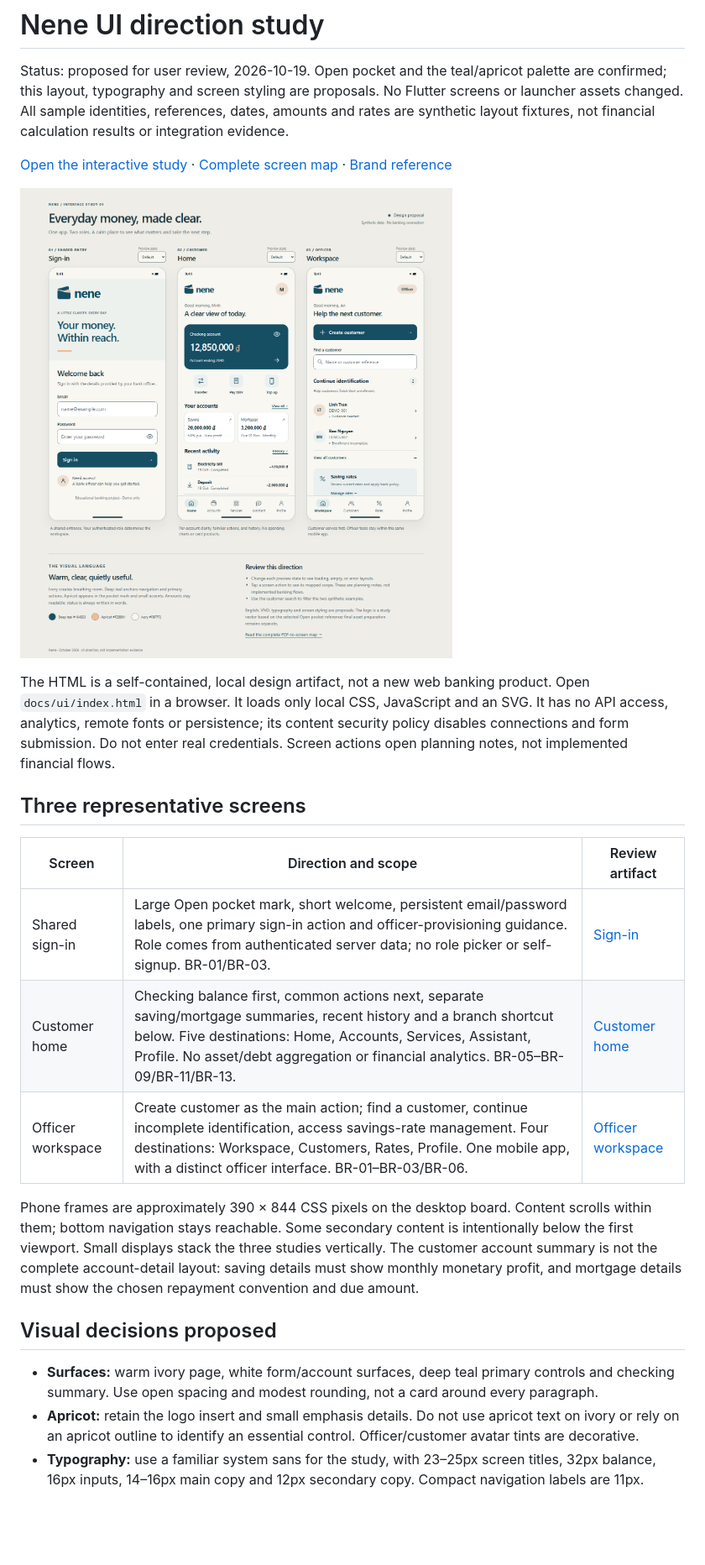
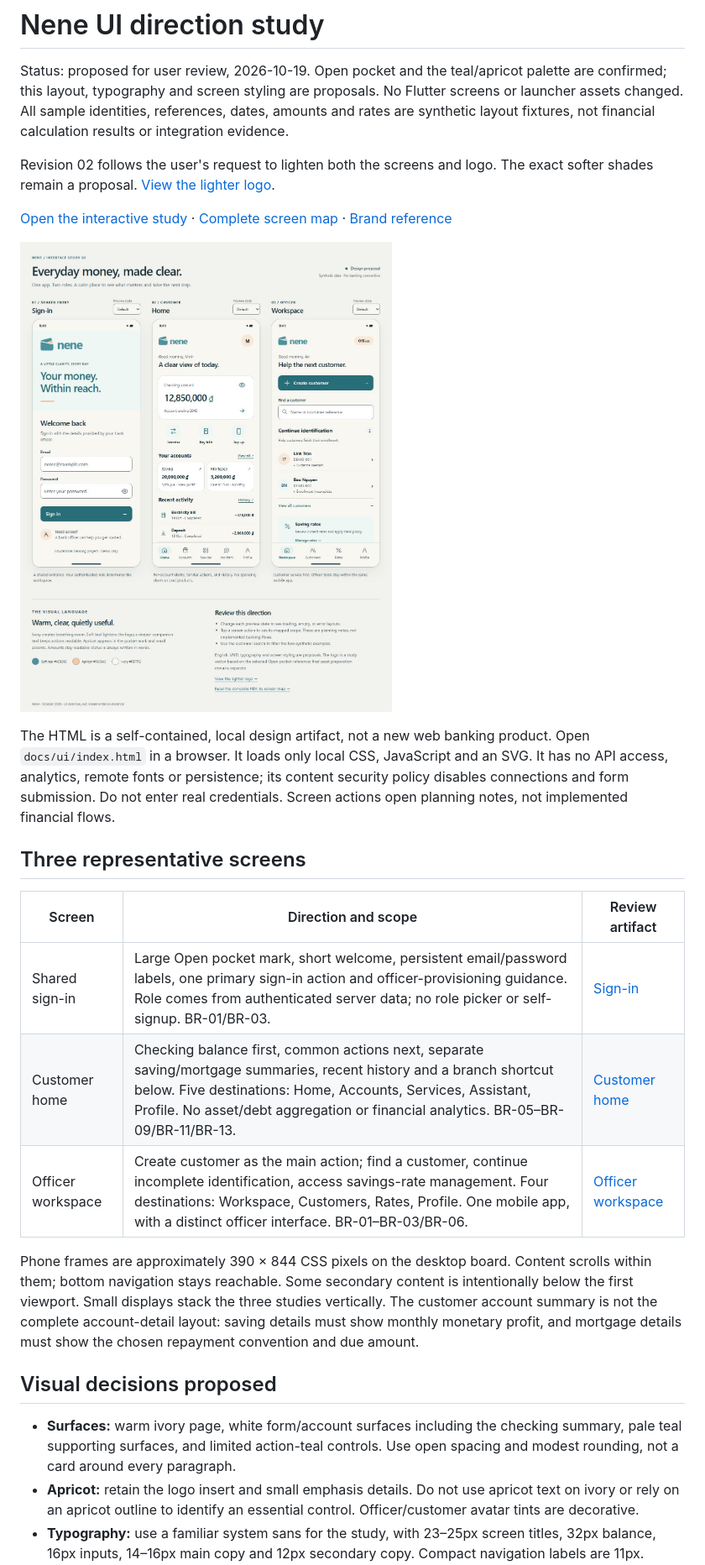
Before and after one commit to tamir39/nene, a Markdown page: docs/UI_DIRECTION.md, the part around one of its changes. Shown at 84% size. Drawn GitHub-style; pictures changed too: docs/ui/overview.png; blank space fills up the shorter version.

Commit message:
design: lighten Open pocket palette and UI surfaces

```diff
--- a/docs/UI_DIRECTION.md
+++ b/docs/UI_DIRECTION.md
@@ -1,6 +1,8 @@
 # Nene UI direction study
 
 Status: proposed for user review, 2026-10-19. Open pocket and the teal/apricot palette are confirmed; this layout, typography and screen styling are proposals. No Flutter screens or launcher assets changed. All sample identities, references, dates, amounts and rates are synthetic layout fixtures, not financial calculation results or integration evidence.
+
+Revision 02 follows the user's request to lighten both the screens and logo. The exact softer shades remain a proposal. [View the lighter logo](ui/logo.html).
 
 [Open the interactive study](ui/index.html) · [Complete screen map](SCREEN_MAP.md) · [Brand reference](BRANDING.md)
 
@@ -20,7 +22,7 @@ Phone frames are approximately 390 × 844 CSS pixels on the desktop board. Conte
 
 ## Visual decisions proposed
 
-- **Surfaces:** warm ivory page, white form/account surfaces, deep teal primary controls and checking summary. Use open spacing and modest rounding, not a card around every paragraph.
+- **Surfaces:** warm ivory page, white form/account surfaces including the checking summary, pale teal supporting surfaces, and limited action-teal controls. Use open spacing and modest rounding, not a card around every paragraph.
 - **Apricot:** retain the logo insert and small emphasis details. Do not use apricot text on ivory or rely on an apricot outline to identify an essential control. Officer/customer avatar tints are decorative.
 - **Typography:** use a familiar system sans for the study, with 23–25px screen titles, 32px balance, 16px inputs, 14–16px main copy and 12px secondary copy. Compact navigation labels are 11px. Browser rendering uses Segoe UI/Arial; propose platform-aware Flutter typography and validate Android text scaling during implementation. No font package is added. The plain `nene` text beside the mark is a study lockup, not approved production wordmark lettering.
 - **Numbers and language:** use tabular numerals; separate amounts by account type; write status in words. English and VND are preview assumptions, not a new multilingual or currency requirement. Display formatting/calculation policy remains unresolved.
```
Also changed, not shown: other parts of docs/UI_DIRECTION.md (+6 -6 lines), DESIGN.md (+1 -1 lines), docs/BRANDING.md (+9 -4 lines), docs/ui/home.png (deleted), docs/ui/logo-light.png (added), docs/ui/officer.png (deleted), docs/ui/signin.png (deleted), 4 other files.
